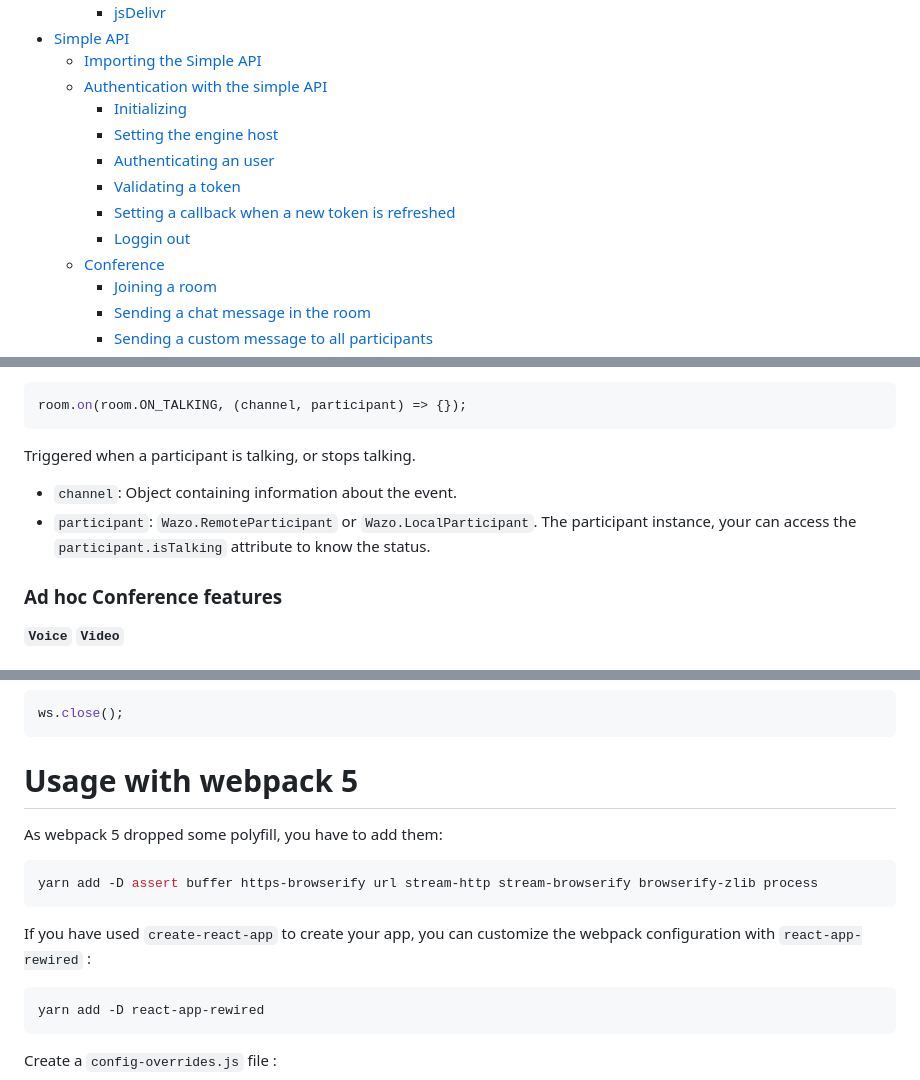
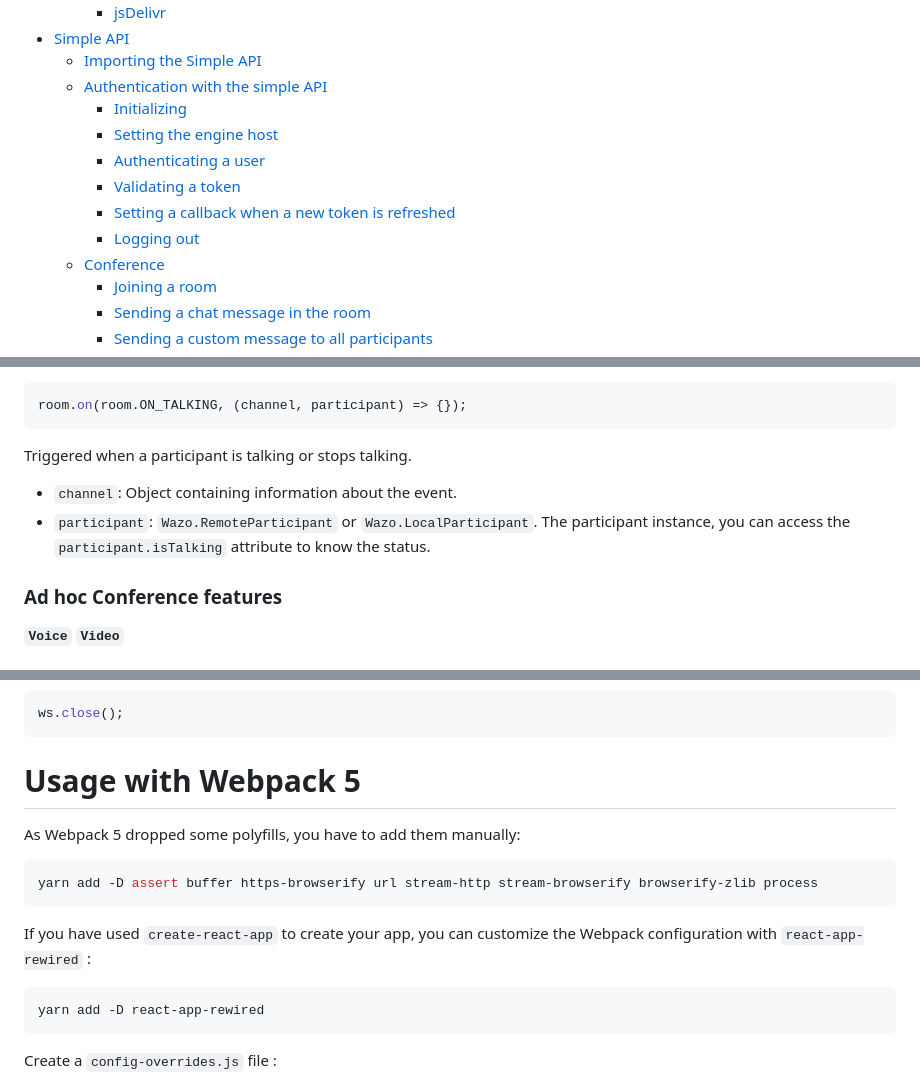
Before and after one commit to wazo-platform/wazo-js-sdk, a Markdown page: README.md, 3 parts joined by grey strips. Drawn GitHub-style.

Commit message:
readme: fix typos

````diff
--- a/README.md
+++ b/README.md
@@ -30,10 +30,10 @@ Wazo's Javascript SDK allows you to use these features :
     + [Authentication with the simple API](#authentication-with-the-simple-api)
       - [Initializing](#initializing)
       - [Setting the engine host](#setting-the-engine-host)
-      - [Authenticating an user](#authenticating-an-user)
+      - [Authenticating a user](#authenticating-a-user)
       - [Validating a token](#validating-a-token)
       - [Setting a callback when a new token is refreshed](#setting-a-callback-when-a-new-token-is-refreshed)
-      - [Loggin out](#loggin-out)
+      - [Logging out](#logging-out)
     + [Conference](#conference)
       - [Joining a room](#joining-a-room)
       - [Sending a chat message in the room](#sending-a-chat-message-in-the-room)
@@ -427,11 +427,11 @@ Triggered when screensharing is stopped.
 room.on(room.ON_TALKING, (channel, participant) => {});
 ```
 
-Triggered when a participant is talking, or stops talking.
+Triggered when a participant is talking or stops talking.
 
 - `channel`: Object containing information about the event.
 - `participant`: `Wazo.RemoteParticipant` or `Wazo.LocalParticipant`.
-  The participant instance, your can access the `participant.isTalking` attribute to know the status.
+  The participant instance, you can access the `participant.isTalking` attribute to know the status.
 
 ### Ad hoc Conference features
 **`Voice`**   **`Video`**
@@ -1451,15 +1451,15 @@ ws.close();
 ```
 
 
-# Usage with webpack 5
-
-As webpack 5 dropped some polyfill, you have to add them:
+# Usage with Webpack 5
+
+As Webpack 5 dropped some polyfills, you have to add them manually:
 
 ```sh
 yarn add -D assert buffer https-browserify url stream-http stream-browserify browserify-zlib process
 ```
 
-If you have used `create-react-app` to create your app, you can customize the webpack configuration with `react-app-rewired` :
+If you have used `create-react-app` to create your app, you can customize the Webpack configuration with `react-app-rewired` :
 
 ```sh
 yarn add -D react-app-rewired
````
Also changed, not shown: other parts of README.md (+14 -14 lines).
